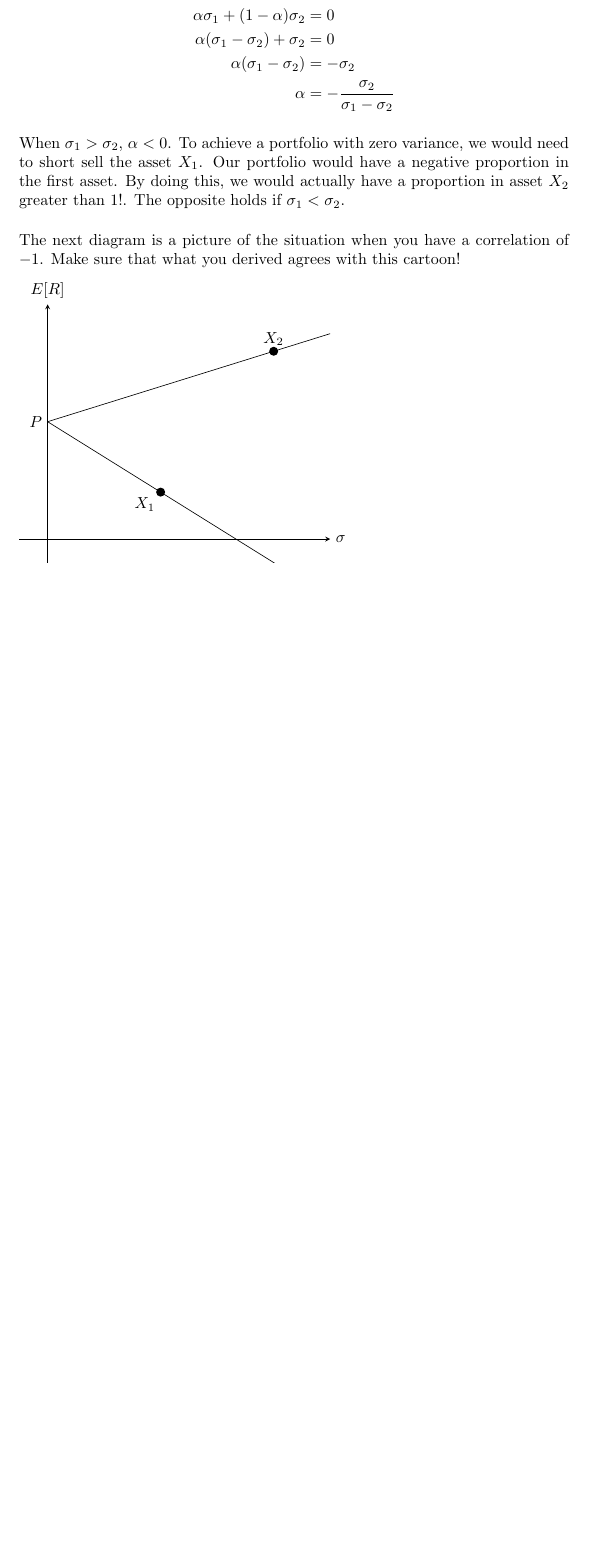
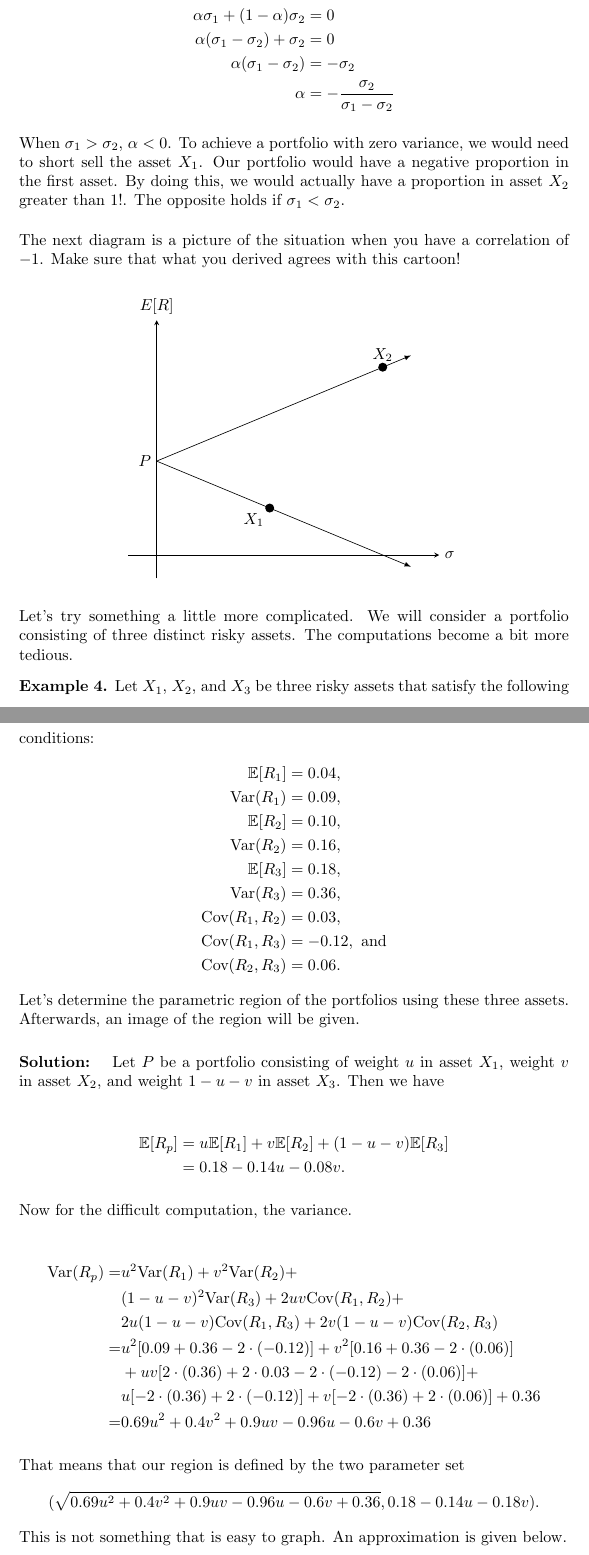
Before and after one commit to brad-waller/Math-5632, a LaTeX document (ch6/MinimumVariance.tex): part of page 6 of 6 before the commit and two parts of pages 6 and 7 of 8 after it, the two joined at a grey line, cut so that both start at the same text, the shorter picture padded with empty space. Compiled offline with pdfLaTeX.

Commit message:
Updates to Minimum Variance

```diff
--- a/ch6/MinimumVariance.tex
+++ b/ch6/MinimumVariance.tex
@@ -245,6 +247,7 @@ When $\sigma_1>\sigma_2$, $\alpha<0$. To achieve a portfolio with zero variance,
 
 The next diagram is a picture of the situation when you have a correlation of $-1$. Make sure that what you derived agrees with this cartoon!
 
+\begin{center}
 \begin{tikzpicture}
   \begin{axis}[
       xmin=-0.1,
@@ -273,11 +276,57 @@ The next diagram is a picture of the situation when you have a correlation of $-
     	\node[circle,fill,inner sep=2pt] at (axis cs:.8,.8) {};
     	\node[above] at (axis cs:.8, .8) {$X_2$};
 
-    	\addplot[domain=0:1] {.375*x+0.5};
-	\addplot[domain=0:1] {-.75*x+0.5};
-
+    	%\addplot[domain=0:1] {.375*x+0.5};
+	%\addplot[domain=0:1] {-.75*x+0.5};
+	\draw [->,>=latex](0,0.4) -- (0.9, 0.85);
+	\draw [->, >=latex](0,0.4) -- (0.9, -0.05);
 	%\node at (axis cs:0,.068) {--};
-	\node[left] at (axis cs:0,.5) {$P$};
+	\node[left] at (axis cs:0,.4) {$P$};
 
   \end{axis}
 \end{tikzpicture}
+\end{center}
+
+Let's try something a little more complicated. We will consider a portfolio consisting of three distinct risky assets. The computations become a bit more tedious.
+
+\begin{example}
+Let $X_1$, $X_2$, and $X_3$ be three risky assets that satisfy the following conditions:
+	\begin{align*}
+	\mathbb{E}[R_1] 		&=0.04,\\
+	\text{Var}(R_1) 		&=0.09,\\
+	\mathbb{E}[R_2] 		&=0.10,\\
+	\text{Var}(R_2) 		&=0.16,\\
+	\mathbb{E}[R_3] 		&=0.18,\\
+	\text{Var}(R_3) 		&=0.36,\\
+	\text{Cov}(R_1, R_2) 	&=0.03,\\
+	\text{Cov}(R_1, R_3) 	&=-0.12, \text{ and}\\
+	\text{Cov}(R_2, R_3) 	&=0.06.
+	\end{align*}
+Let's determine the parametric region of the portfolios using these three assets. Afterwards, an image of the region will be given.
+\end{example}
+
+\begin{solution}
+Let $P$ be a portfolio consisting of weight $u$ in asset $X_1$, weight $v$ in asset $X_2$, and weight $1-u-v$ in asset $X_3$. Then we have
+
+	\begin{align*}
+	\mathbb{E}[R_p] 		&=u\mathbb{E}[R_1]+v\mathbb{E}[R_2]+(1-u-v)\mathbb{E}[R_3]\\
+					&=0.18-0.14u-0.08v.
+	\end{align*}
+
+Now for the difficult computation, the variance.
+
+	\begin{align*}
+	\text{Var}(R_p) 	=&u^2\text{Var}(R_1)+v^2\text{Var}(R_2)+\\
+				&(1-u-v)^2\text{Var}(R_3)+2uv\text{Cov}(R_1,R_2)+\\
+				&2u(1-u-v)\text{Cov}(R_1, R_3)+2v(1-u-v)\text{Cov}(R_2, R_3)\\
+				=&u^2[0.09+0.36-2\cdot(-0.12)]+v^2[0.16+0.36-2\cdot(0.06)]\\
+				&+uv[2\cdot(0.36)+2\cdot0.03-2\cdot(-0.12)-2\cdot(0.06)]+\\
+				&u[-2\cdot(0.36)+2\cdot(-0.12)]+v[-2\cdot(0.36)+2\cdot(0.06)]+0.36\\
+				=&0.69u^2+0.4v^2+0.9uv-0.96u-0.6v+0.36
+	\end{align*}
+
+That means that our region is defined by the two parameter set
+\[
+(\sqrt{0.69u^2+0.4v^2+0.9uv-0.96u-0.6v+0.36}, 0.18-0.14u-0.18v).
+\]
+This is not something that is easy to graph. An approximation is given below.
```
Also changed, not shown: additionalGraphics.tex (+1 -1 lines), ch6/MinimumVariance.tex (71 more changed lines).
